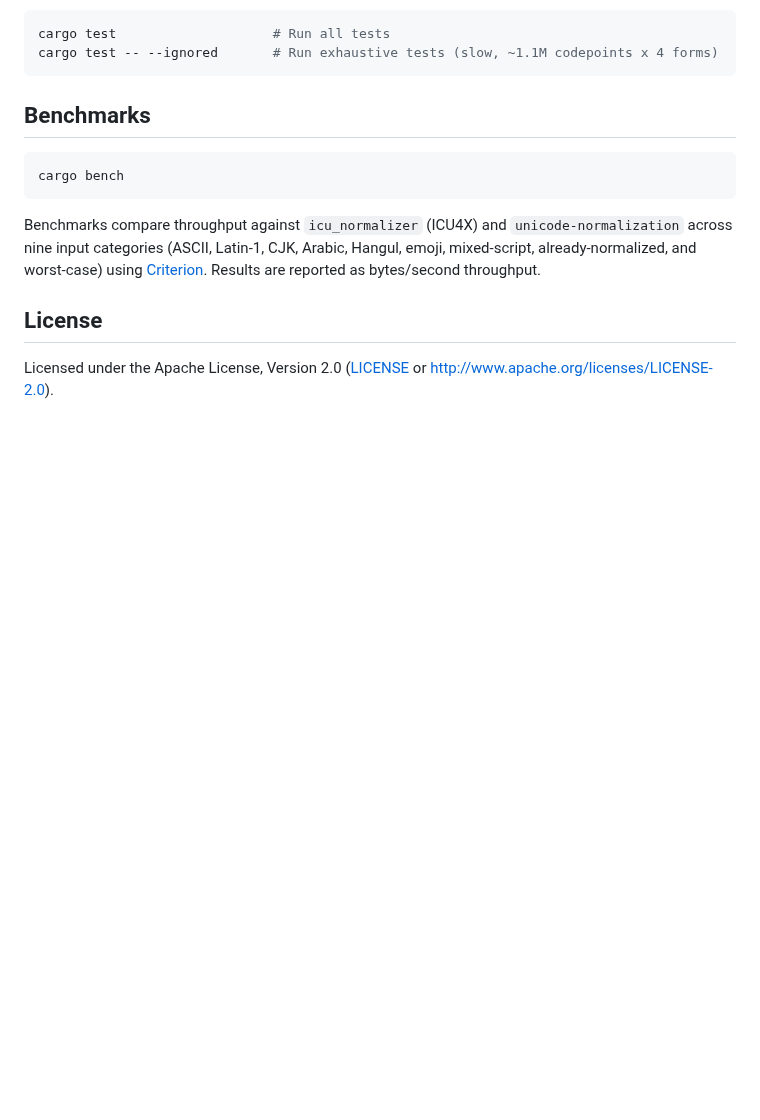
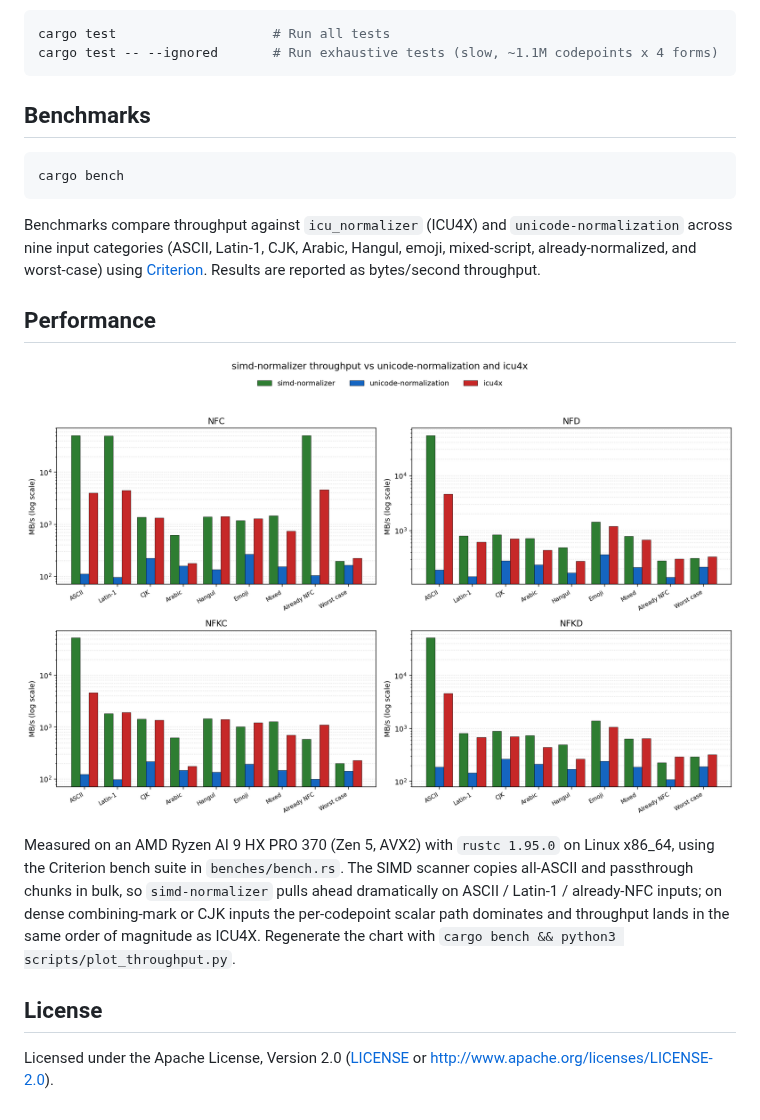
Before and after one commit to DevExzh/simd-normalizer, a Markdown page: README.md, the part around the change. Drawn GitHub-style; pictures changed too: media/throughput.png (added); blank space fills up the shorter version.

```diff
--- a/README.md
+++ b/README.md
@@ -146,6 +146,18 @@ Arabic, Hangul, emoji, mixed-script, already-normalized, and worst-case)
 using [Criterion](https://github.com/bheisler/criterion.rs). Results are
 reported as bytes/second throughput.
 
+## Performance
+
+![Throughput by form and input type](media/throughput.png)
+
+Measured on an AMD Ryzen AI 9 HX PRO 370 (Zen 5, AVX2) with `rustc 1.95.0`
+on Linux x86_64, using the Criterion bench suite in `benches/bench.rs`.
+The SIMD scanner copies all-ASCII and passthrough chunks in bulk, so
+`simd-normalizer` pulls ahead dramatically on ASCII / Latin-1 / already-NFC
+inputs; on dense combining-mark or CJK inputs the per-codepoint scalar path
+dominates and throughput lands in the same order of magnitude as ICU4X.
+Regenerate the chart with `cargo bench && python3 scripts/plot_throughput.py`.
+
 ## License
 
 Licensed under the Apache License, Version 2.0 ([LICENSE](LICENSE) or
```
Also changed, not shown: docs/perf-audit-2026-04-19.md (added, +254 -0 lines), 1 other file.
